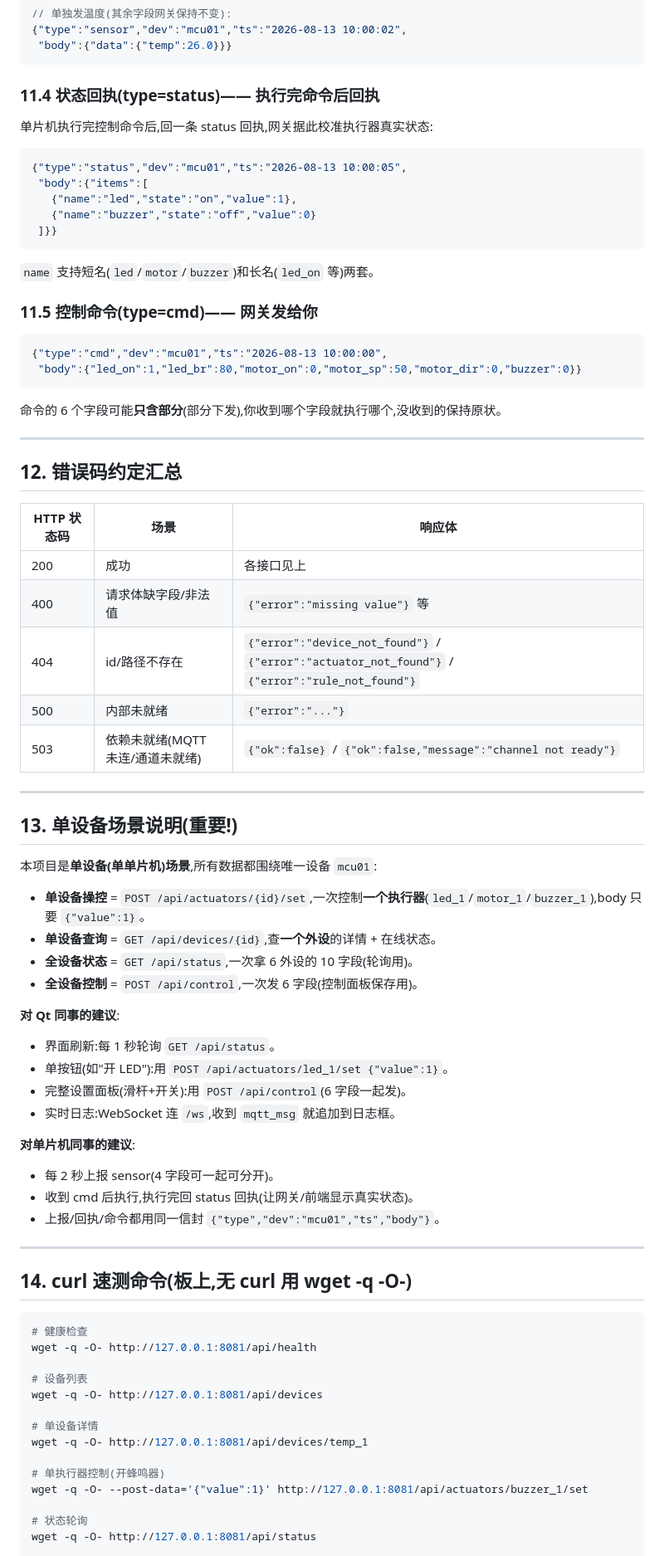
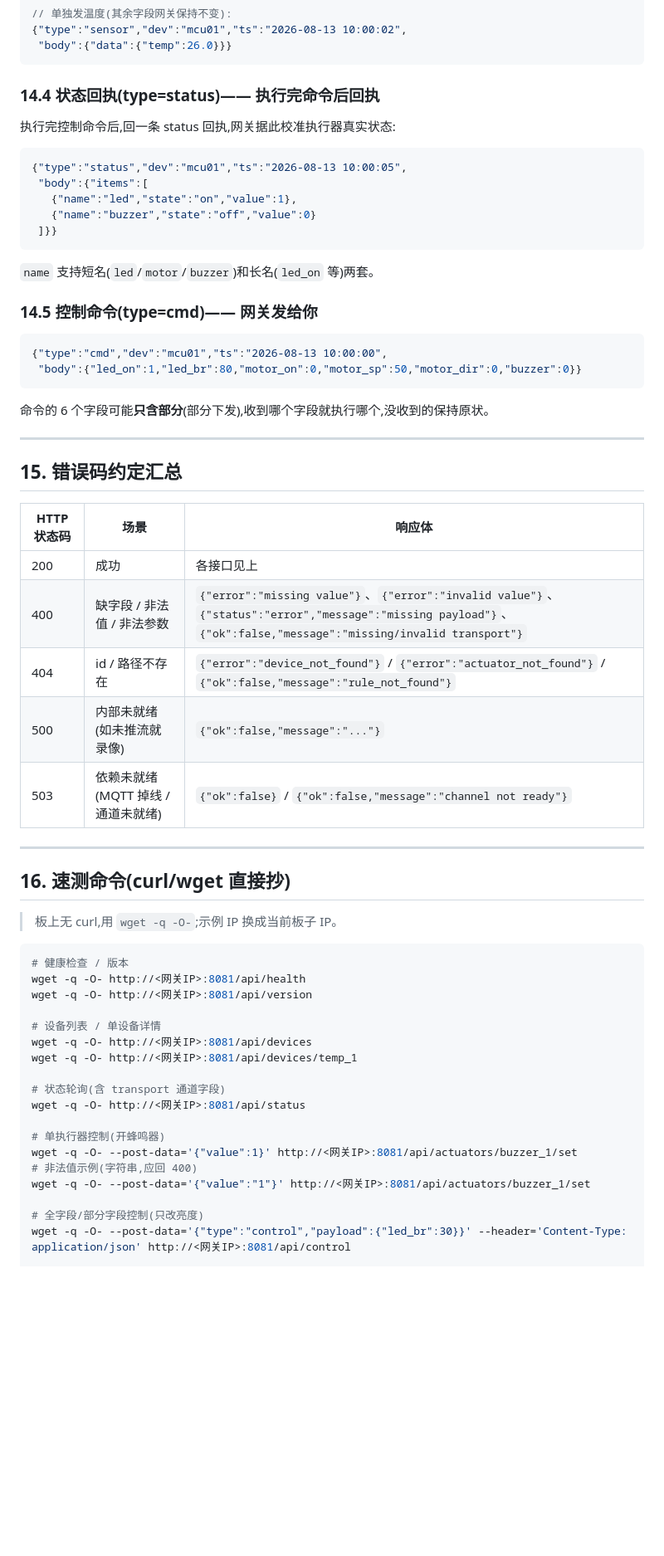
Before and after one commit to huoyingrenzhe233-afk/iot_gateway, a Markdown page: docs/API接口对接文档.md, the part around one of its changes. Shown at 83% size. Drawn GitHub-style; blank space fills up the shorter version.

````diff
--- a/docs/API接口对接文档.md
+++ b/docs/API接口对接文档.md
@@ -396,9 +443,9 @@ Broker: 192.168.5.70:1883
  "body":{"data":{"temp":26.0}}}
 ```
 
-### 11.4 状态回执(type=status)—— 执行完命令后回执
+### 14.4 状态回执(type=status)—— 执行完命令后回执
 
-单片机执行完控制命令后,回一条 status 回执,网关据此校准执行器真实状态:
+执行完控制命令后,回一条 status 回执,网关据此校准执行器真实状态:
 
 ```json
 {"type":"status","dev":"mcu01","ts":"2026-08-13 10:00:05",
@@ -410,66 +457,50 @@ Broker: 192.168.5.70:1883
 
 `name` 支持短名(`led`/`motor`/`buzzer`)和长名(`led_on` 等)两套。
 
-### 11.5 控制命令(type=cmd)—— 网关发给你
+### 14.5 控制命令(type=cmd)—— 网关发给你
 
 ```json
 {"type":"cmd","dev":"mcu01","ts":"2026-08-13 10:00:00",
  "body":{"led_on":1,"led_br":80,"motor_on":0,"motor_sp":50,"motor_dir":0,"buzzer":0}}
 ```
 
-命令的 6 个字段可能**只含部分**(部分下发),你收到哪个字段就执行哪个,没收到的保持原状。
+命令的 6 个字段可能**只含部分**(部分下发),收到哪个字段就执行哪个,没收到的保持原状。
 
 ---
 
-## 12. 错误码约定汇总
+## 15. 错误码约定汇总
 
 | HTTP 状态码 | 场景 | 响应体 |
 |---|---|---|
 | 200 | 成功 | 各接口见上 |
-| 400 | 请求体缺字段/非法值 | `{"error":"missing value"}` 等 |
-| 404 | id/路径不存在 | `{"error":"device_not_found"}` / `{"error":"actuator_not_found"}` / `{"error":"rule_not_found"}` |
-| 500 | 内部未就绪 | `{"error":"..."}` |
-| 503 | 依赖未就绪(MQTT 未连/通道未就绪) | `{"ok":false}` / `{"ok":false,"message":"channel not ready"}` |
+| 400 | 缺字段 / 非法值 / 非法参数 | `{"error":"missing value"}`、`{"error":"invalid value"}`、`{"status":"error","message":"missing payload"}`、`{"ok":false,"message":"missing/invalid transport"}` |
+| 404 | id / 路径不存在 | `{"error":"device_not_found"}` / `{"error":"actuator_not_found"}` / `{"ok":false,"message":"rule_not_found"}` |
+| 500 | 内部未就绪(如未推流就录像) | `{"ok":false,"message":"..."}` |
+| 503 | 依赖未就绪(MQTT 掉线 / 通道未就绪) | `{"ok":false}` / `{"ok":false,"message":"channel not ready"}` |
 
 ---
 
-## 13. 单设备场景说明(重要!)
+## 16. 速测命令(curl/wget 直接抄)
 
-本项目是**单设备(单单片机)场景**,所有数据都围绕唯一设备 `mcu01`:
-
-- **单设备操控** = `POST /api/actuators/{id}/set`,一次控制**一个执行器**(`led_1`/`motor_1`/`buzzer_1`),body 只要 `{"value":1}`。
-- **单设备查询** = `GET /api/devices/{id}`,查**一个外设**的详情 + 在线状态。
-- **全设备状态** = `GET /api/status`,一次拿 6 外设的 10 字段(轮询用)。
-- **全设备控制** = `POST /api/control`,一次发 6 字段(控制面板保存用)。
-
-**对 Qt 同事的建议**:
-- 界面刷新:每 1 秒轮询 `GET /api/status`。
-- 单按钮(如"开 LED"):用 `POST /api/actuators/led_1/set {"value":1}`。
-- 完整设置面板(滑杆+开关):用 `POST /api/control`(6 字段一起发)。
-- 实时日志:WebSocket 连 `/ws`,收到 `mqtt_msg` 就追加到日志框。
-
-**对单片机同事的建议**:
-- 每 2 秒上报 sensor(4 字段可一起可分开)。
-- 收到 cmd 后执行,执行完回 status 回执(让网关/前端显示真实状态)。
-- 上报/回执/命令都用同一信封 `{"type","dev":"mcu01","ts","body"}`。
-
----
-
-## 14. curl 速测命令(板上,无 curl 用 wget -q -O-)
+> 板上无 curl,用 `wget -q -O-`;示例 IP 换成当前板子 IP。
 
 ```bash
-# 健康检查
-wget -q -O- http://127.0.0.1:8081/api/health
+# 健康检查 / 版本
+wget -q -O- http://<网关IP>:8081/api/health
+wget -q -O- http://<网关IP>:8081/api/version
 
-# 设备列表
-wget -q -O- http://127.0.0.1:8081/api/devices
+# 设备列表 / 单设备详情
+wget -q -O- http://<网关IP>:8081/api/devices
+wget -q -O- http://<网关IP>:8081/api/devices/temp_1
 
-# 单设备详情
-wget -q -O- http://127.0.0.1:8081/api/devices/temp_1
+# 状态轮询(含 transport 通道字段)
+wget -q -O- http://<网关IP>:8081/api/status
 
 # 单执行器控制(开蜂鸣器)
-wget -q -O- --post-data='{"value":1}' http://127.0.0.1:8081/api/actuators/buzzer_1/set
+wget -q -O- --post-data='{"value":1}' http://<网关IP>:8081/api/actuators/buzzer_1/set
+# 非法值示例(字符串,应回 400)
+wget -q -O- --post-data='{"value":"1"}' http://<网关IP>:8081/api/actuators/buzzer_1/set
 
-# 状态轮询
-wget -q -O- http://127.0.0.1:8081/api/status
+# 全字段/部分字段控制(只改亮度)
+wget -q -O- --post-data='{"type":"control","payload":{"led_br":30}}' --header='Content-Type: application/json' http://<网关IP>:8081/api/control
 
````
Also changed, not shown: other parts of docs/API接口对接文档.md (+171 -107 lines).
